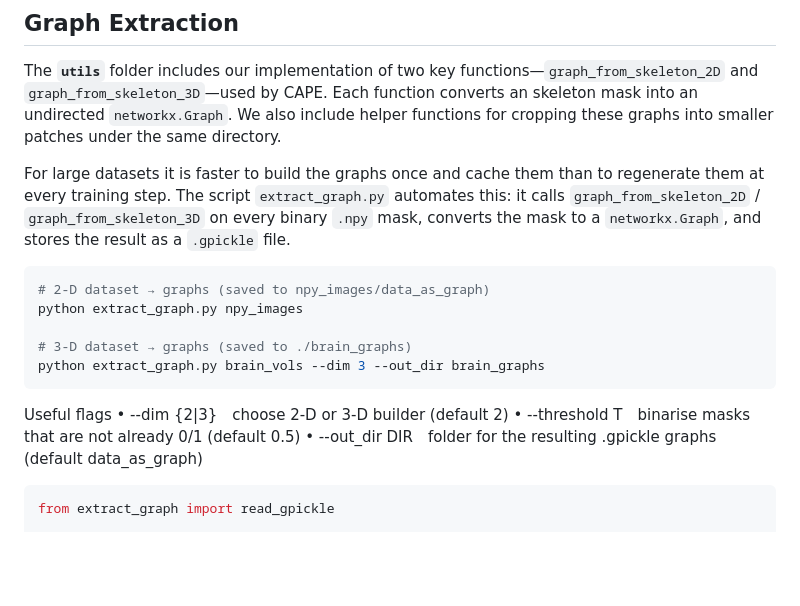
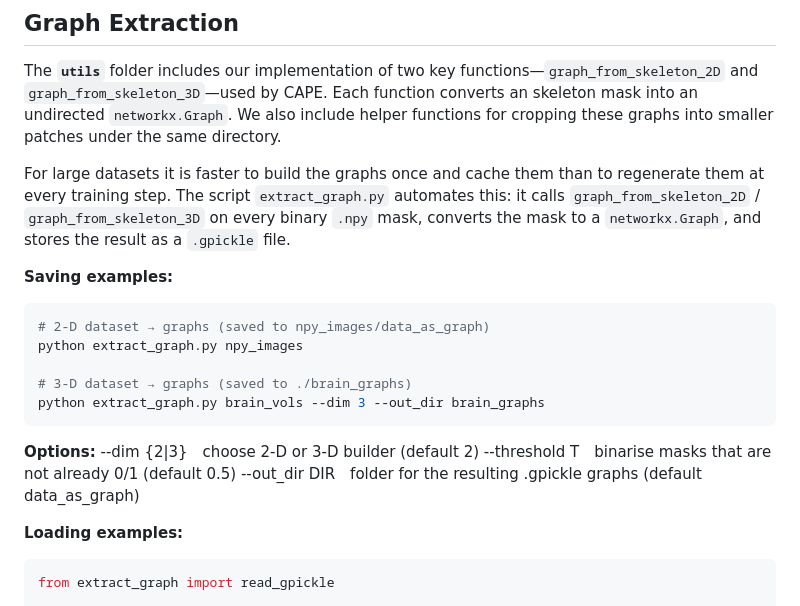
Before and after one commit to NeuraVisionLab/CAPE, a Markdown page: README.md, the part around the change. GitHub-like rendering; blank space fills up the shorter version.

````diff
--- a/README.md
+++ b/README.md
@@ -49,6 +49,7 @@ and `graph_from_skeleton_3D`—used by CAPE. Each function converts an skeleton
 
 For large datasets it is faster to build the graphs once and cache them than to regenerate them at every training step. The script `extract_graph.py` automates this: it calls `graph_from_skeleton_2D` / `graph_from_skeleton_3D` on every binary `.npy` mask, converts the mask to a `networkx.Graph`, and stores the result as a `.gpickle` file.
 
+**Saving examples:**
 ```bash
 # 2-D dataset → graphs (saved to npy_images/data_as_graph)
 python extract_graph.py npy_images
@@ -56,11 +57,12 @@ python extract_graph.py npy_images
 # 3-D dataset → graphs (saved to ./brain_graphs)
 python extract_graph.py brain_vols --dim 3 --out_dir brain_graphs
 ```
-Useful flags
-	•	--dim {2|3} choose 2-D or 3-D builder (default 2)
-	•	--threshold T binarise masks that are not already 0/1 (default 0.5)
-	•	--out_dir DIR folder for the resulting .gpickle graphs (default data_as_graph)
+**Options:**
+--dim {2|3} choose 2-D or 3-D builder (default 2)
+--threshold T binarise masks that are not already 0/1 (default 0.5)
+--out_dir DIR folder for the resulting .gpickle graphs (default data_as_graph)
 
+**Loading examples:**
 ```python
 from extract_graph import read_gpickle
 
````
